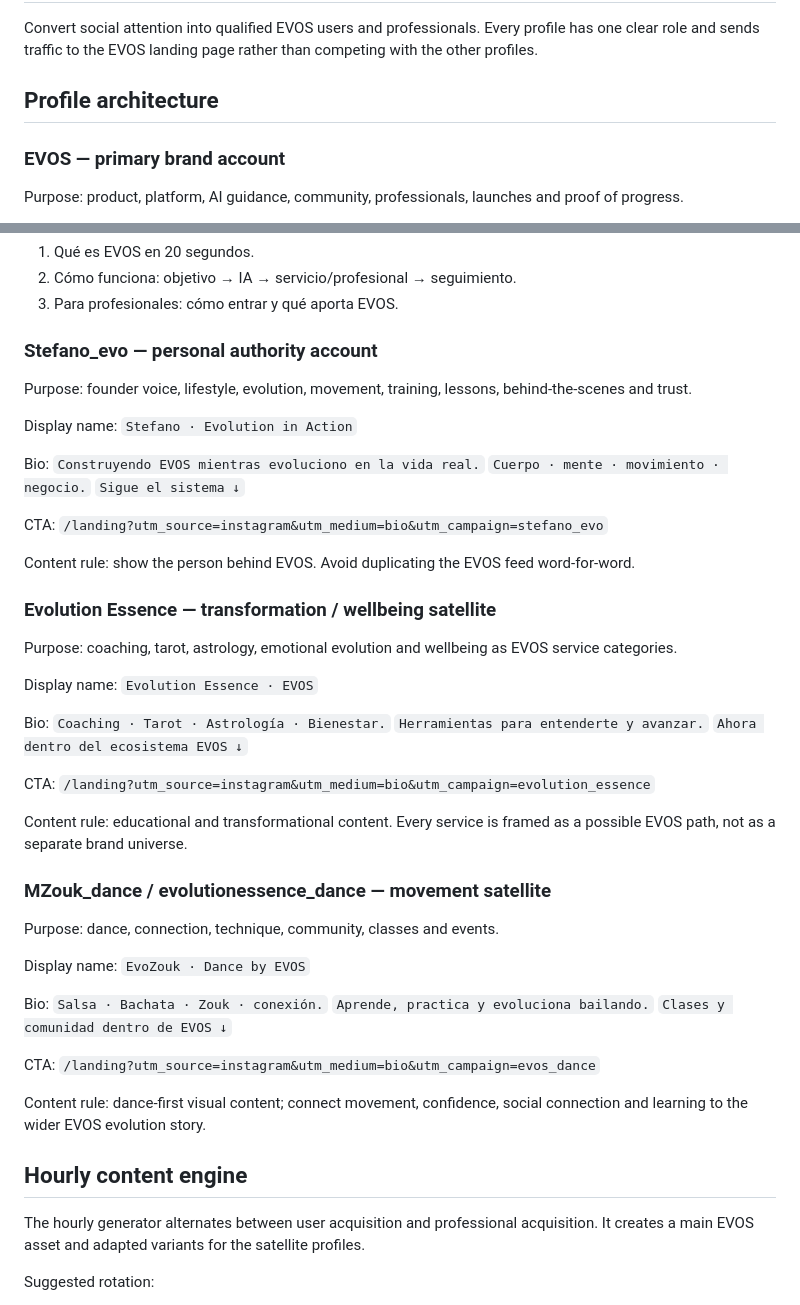
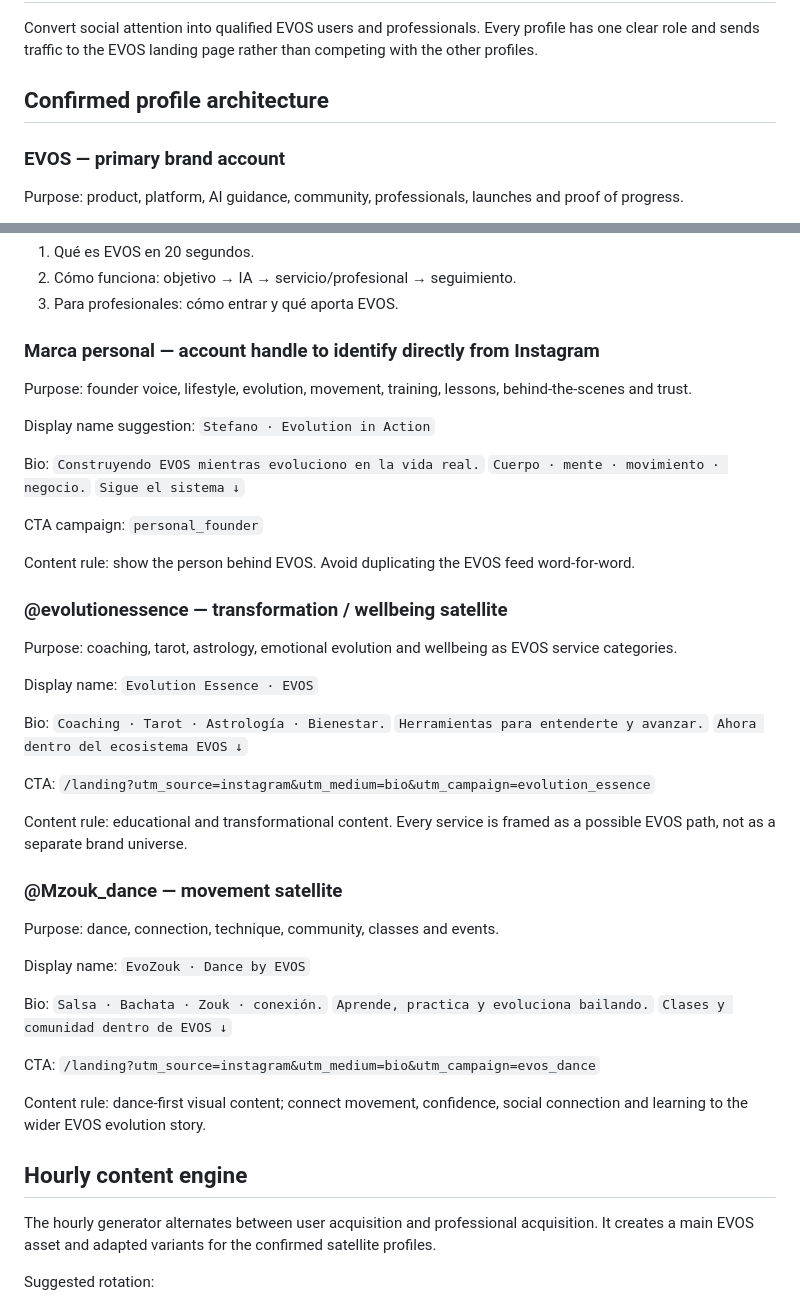
Before and after one commit to Stetico78/evos-app, a Markdown page: social/EVOS_SOCIAL_SYSTEM.md, 2 parts joined by grey strips. GitHub-like rendering.

Commit message:
Use only confirmed Instagram account names

```diff
--- a/social/EVOS_SOCIAL_SYSTEM.md
+++ b/social/EVOS_SOCIAL_SYSTEM.md
@@ -3,7 +3,7 @@
 ## Goal
 Convert social attention into qualified EVOS users and professionals. Every profile has one clear role and sends traffic to the EVOS landing page rather than competing with the other profiles.
 
-## Profile architecture
+## Confirmed profile architecture
 
 ### EVOS — primary brand account
 Purpose: product, platform, AI guidance, community, professionals, launches and proof of progress.
@@ -22,21 +22,21 @@ Pinned content:
 2. Cómo funciona: objetivo → IA → servicio/profesional → seguimiento.
 3. Para profesionales: cómo entrar y qué aporta EVOS.
 
-### Stefano_evo — personal authority account
+### Marca personal — account handle to identify directly from Instagram
 Purpose: founder voice, lifestyle, evolution, movement, training, lessons, behind-the-scenes and trust.
 
-Display name: `Stefano · Evolution in Action`
+Display name suggestion: `Stefano · Evolution in Action`
 
 Bio:
 `Construyendo EVOS mientras evoluciono en la vida real.`
 `Cuerpo · mente · movimiento · negocio.`
 `Sigue el sistema ↓`
 
-CTA: `/landing?utm_source=instagram&utm_medium=bio&utm_campaign=stefano_evo`
+CTA campaign: `personal_founder`
 
 Content rule: show the person behind EVOS. Avoid duplicating the EVOS feed word-for-word.
 
-### Evolution Essence — transformation / wellbeing satellite
+### @evolutionessence — transformation / wellbeing satellite
 Purpose: coaching, tarot, astrology, emotional evolution and wellbeing as EVOS service categories.
 
 Display name: `Evolution Essence · EVOS`
@@ -50,7 +50,7 @@ CTA: `/landing?utm_source=instagram&utm_medium=bio&utm_campaign=evolution_essenc
 
 Content rule: educational and transformational content. Every service is framed as a possible EVOS path, not as a separate brand universe.
 
-### MZouk_dance / evolutionessence_dance — movement satellite
+### @Mzouk_dance — movement satellite
 Purpose: dance, connection, technique, community, classes and events.
 
 Display name: `EvoZouk · Dance by EVOS`
@@ -65,7 +65,7 @@ CTA: `/landing?utm_source=instagram&utm_medium=bio&utm_campaign=evos_dance`
 Content rule: dance-first visual content; connect movement, confidence, social connection and learning to the wider EVOS evolution story.
 
 ## Hourly content engine
-The hourly generator alternates between user acquisition and professional acquisition. It creates a main EVOS asset and adapted variants for the satellite profiles.
+The hourly generator alternates between user acquisition and professional acquisition. It creates a main EVOS asset and adapted variants for the confirmed satellite profiles.
 
 Suggested rotation:
 - 08:00 daily intention / question
```
